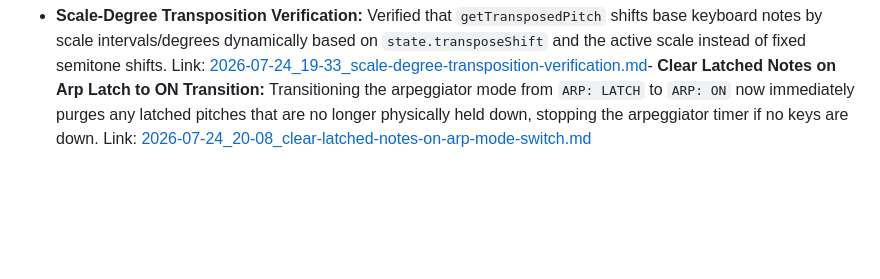
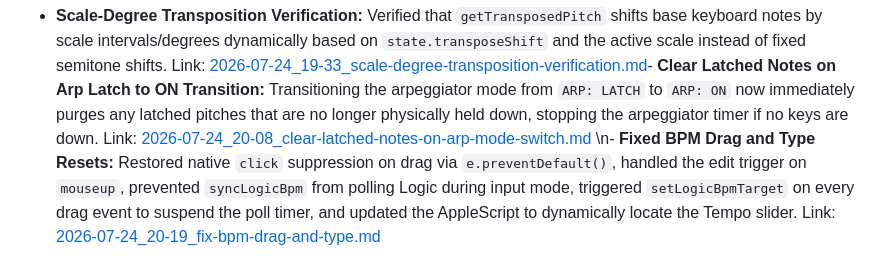
Before and after one commit to mattdanielmurphy/qwerty-midi-hammerspoon, a Markdown page: DEVELOPMENT_JOURNAL.md, the part around the change. Drawn GitHub-style; blank space fills up the shorter version.

Commit message:
[Auto-Commit] Add development journal entry and agent log for fixing BPM drag-and-type resets

```diff
--- a/DEVELOPMENT_JOURNAL.md
+++ b/DEVELOPMENT_JOURNAL.md
@@ -134,3 +134,4 @@
 - **Swap J/K & G/; keybindings and scale transpose default:** Swapped home row keys J/K to Transpose -/+ and G/; to Mode -/+. Updated transpose down/up actions to step through the current scale root instead of raw semitones. [2026-07-24_19-18_swap-jk-g-semicolon-transpose-step.md](file:///Users/matt/projects/qwerty-midi-hammerspoon/agent-logs/2026-07-24_19-18_swap-jk-g-semicolon-transpose-step.md)
 - **Add [, ], and ' note keys:** Extended top row note keys with [ (code 33, F) and ] (code 30, G), and home row right end with ' (code 39, F). [2026-07-24_19-20_add-bracket-and-quote-note-keys.md](file:///Users/matt/projects/qwerty-midi-hammerspoon/agent-logs/2026-07-24_19-20_add-bracket-and-quote-note-keys.md)
 - **Scale-Degree Transposition Verification:** Verified that `getTransposedPitch` shifts base keyboard notes by scale intervals/degrees dynamically based on `state.transposeShift` and the active scale instead of fixed semitone shifts. Link: [2026-07-24_19-33_scale-degree-transposition-verification.md](file:///Users/matt/projects/qwerty-midi-hammerspoon/agent-logs/2026-07-24_19-33_scale-degree-transposition-verification.md)- **Clear Latched Notes on Arp Latch to ON Transition:** Transitioning the arpeggiator mode from `ARP: LATCH` to `ARP: ON` now immediately purges any latched pitches that are no longer physically held down, stopping the arpeggiator timer if no keys are down. Link: [2026-07-24_20-08_clear-latched-notes-on-arp-mode-switch.md](file:///Users/matt/projects/qwerty-midi-hammerspoon/agent-logs/2026-07-24_20-08_clear-latched-notes-on-arp-mode-switch.md)
+\n- **Fixed BPM Drag and Type Resets:** Restored native `click` suppression on drag via `e.preventDefault()`, handled the edit trigger on `mouseup`, prevented `syncLogicBpm` from polling Logic during input mode, triggered `setLogicBpmTarget` on every drag event to suspend the poll timer, and updated the AppleScript to dynamically locate the Tempo slider. Link: [2026-07-24_20-19_fix-bpm-drag-and-type.md](file:///Users/matt/projects/qwerty-midi-hammerspoon/agent-logs/2026-07-24_20-19_fix-bpm-drag-and-type.md)
```
Also changed, not shown: agent-logs/2026-07-24_20-19_fix-bpm-drag-and-type.md (added, +24 -0 lines).
